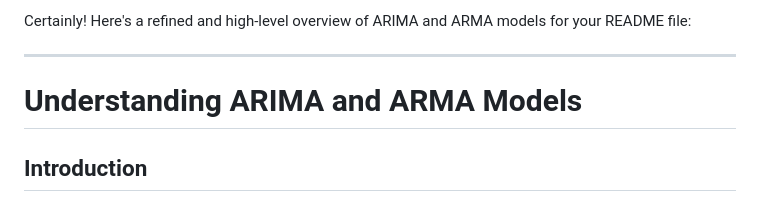
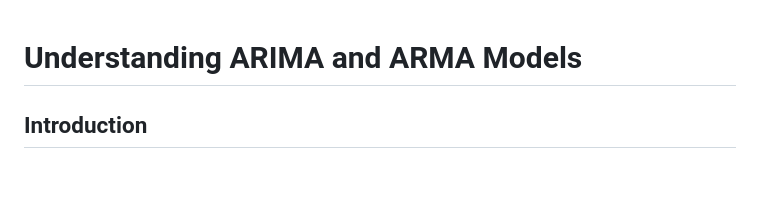
Before and after one commit to dakshbhatnagar/projects, a Markdown page: arima/README.md, the part around one of its changes. GitHub-like rendering; blank space fills up the shorter version.

```diff
--- a/arima/README.md
+++ b/arima/README.md
@@ -1,7 +1,3 @@
-Certainly! Here's a refined and high-level overview of ARIMA and ARMA models for your README file:
-
----
-
 # Understanding ARIMA and ARMA Models
 
 ## Introduction
```
Also changed, not shown: other parts of arima/README.md (+1 -1 lines).
